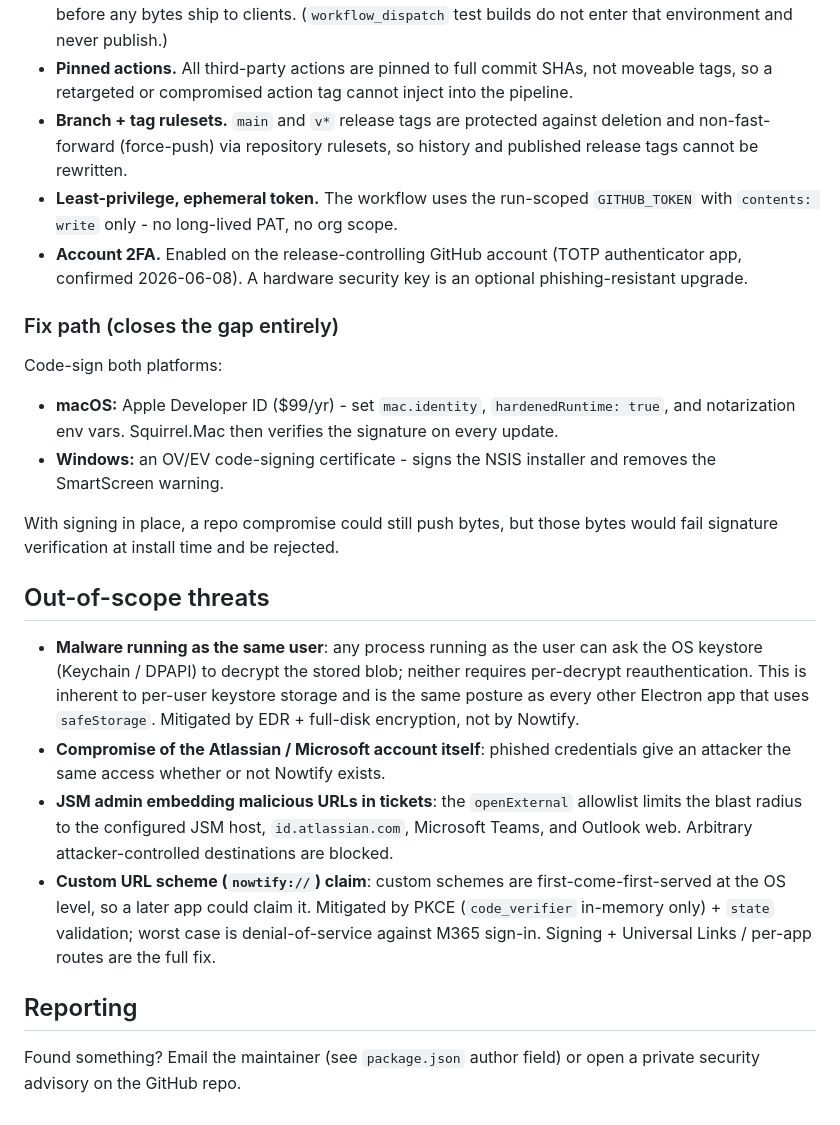
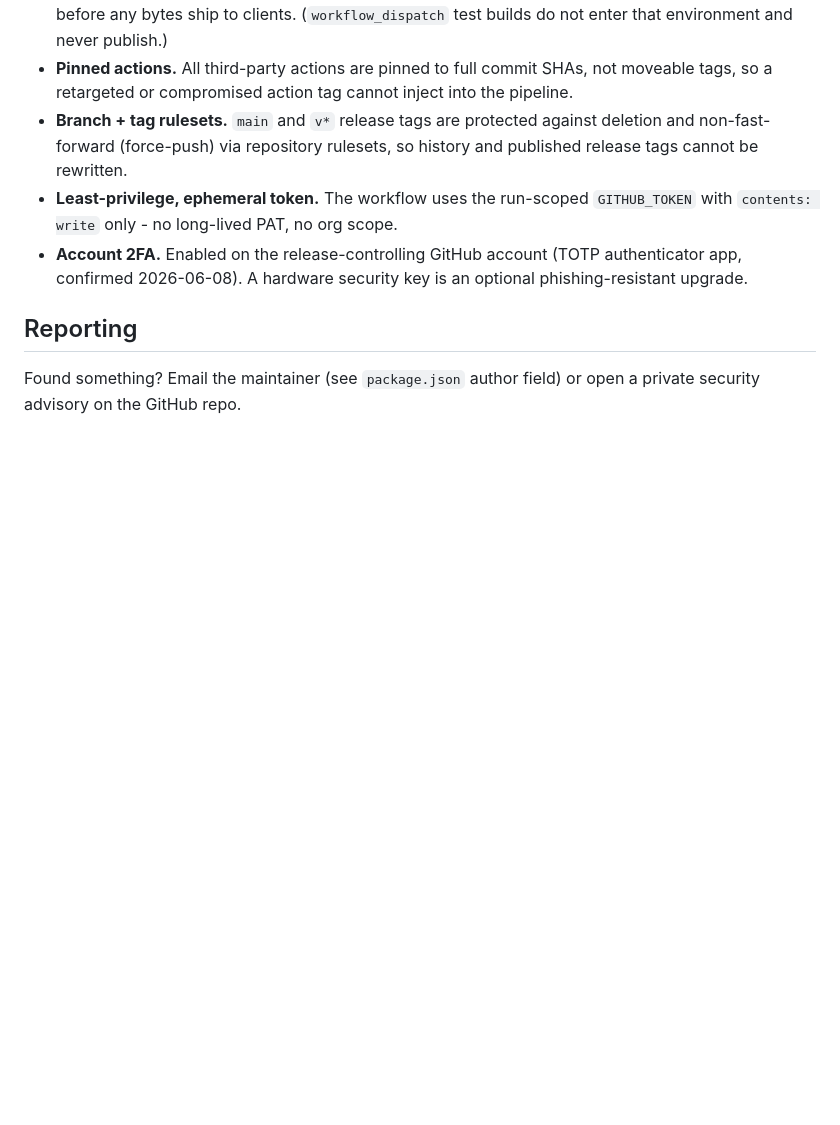
Before and after one commit to paulg7516/nowtify, a Markdown page: SECURITY.md, the part around the change. Drawn GitHub-style; blank space fills up the shorter version.

Commit message:
Docs: trim SECURITY.md signing/out-of-scope sections; README appearance + Windows-status notes
- SECURITY.md: remove "Fix path" and "Out-of-scope threats" sections; keep Reporting
- README: add Appearance setting bullet; split Windows (in testing) from Linux (not planned)

Co-Authored-By: Claude Opus 4.8 (1M context) <noreply@anthropic.com>

```diff
--- a/SECURITY.md
+++ b/SECURITY.md
@@ -100,37 +100,6 @@ gate that pipeline:
   authenticator app, confirmed 2026-06-08). A hardware security key is an
   optional phishing-resistant upgrade.
 
-### Fix path (closes the gap entirely)
-
-Code-sign both platforms:
-- **macOS:** Apple Developer ID ($99/yr) - set `mac.identity`,
-  `hardenedRuntime: true`, and notarization env vars. Squirrel.Mac then
-  verifies the signature on every update.
-- **Windows:** an OV/EV code-signing certificate - signs the NSIS installer
-  and removes the SmartScreen warning.
-
-With signing in place, a repo compromise could still push bytes, but those
-bytes would fail signature verification at install time and be rejected.
-
-## Out-of-scope threats
-
-- **Malware running as the same user**: any process running as the user can
-  ask the OS keystore (Keychain / DPAPI) to decrypt the stored blob; neither
-  requires per-decrypt reauthentication. This is inherent to per-user keystore
-  storage and is the same posture as every other Electron app that uses
-  `safeStorage`. Mitigated by EDR + full-disk encryption, not by Nowtify.
-- **Compromise of the Atlassian / Microsoft account itself**: phished
-  credentials give an attacker the same access whether or not Nowtify exists.
-- **JSM admin embedding malicious URLs in tickets**: the `openExternal`
-  allowlist limits the blast radius to the configured JSM host,
-  `id.atlassian.com`, Microsoft Teams, and Outlook web. Arbitrary
-  attacker-controlled destinations are blocked.
-- **Custom URL scheme (`nowtify://`) claim**: custom schemes are
-  first-come-first-served at the OS level, so a later app could claim it.
-  Mitigated by PKCE (`code_verifier` in-memory only) + `state` validation;
-  worst case is denial-of-service against M365 sign-in. Signing + Universal
-  Links / per-app routes are the full fix.
-
 ## Reporting
 
 Found something? Email the maintainer (see `package.json` author field) or
```
Also changed, not shown: README.md (+3 -1 lines).
